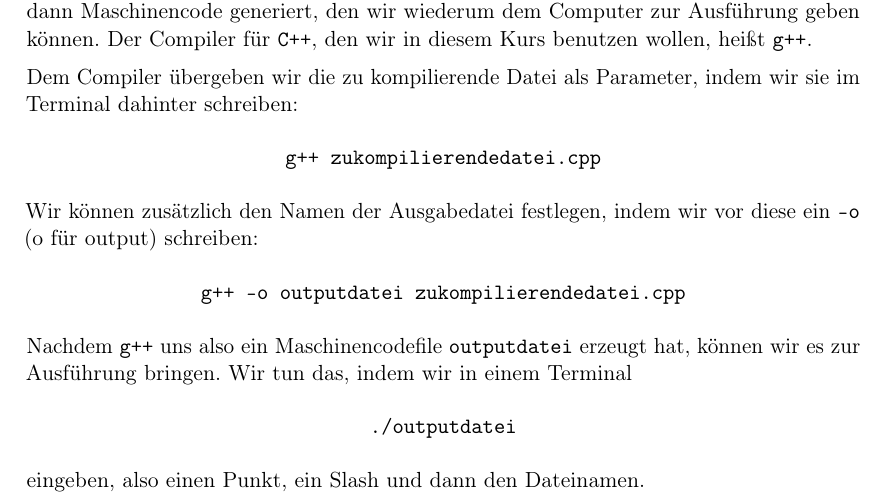
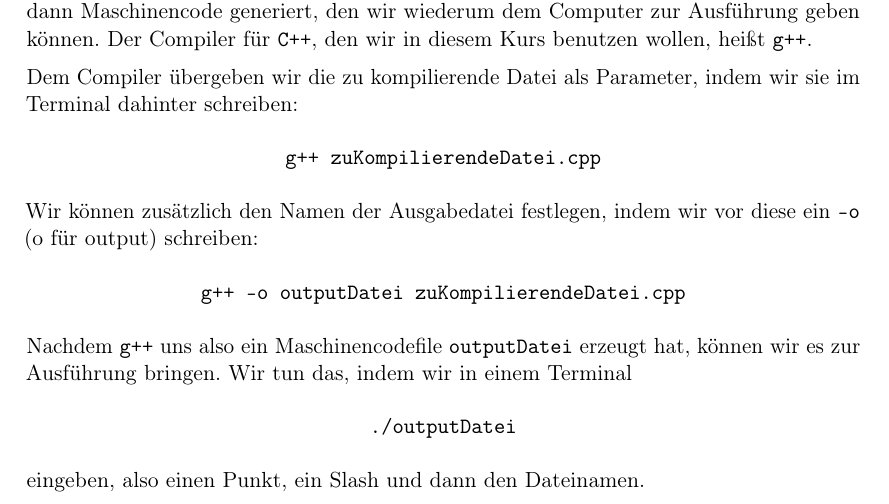
Before and after one commit to FachschaftMathPhysInfo/Programmiervorkurs, a LaTeX document (vorkurs.tex, which reads basics/hello_world.tex): part of page 6 of 43, cut so that both start at the same text. Compiled offline with pdfLaTeX.

Commit message:
CamelelCasing für bessere lesbarkeit in g++ erklärung

```diff
--- a/basics/hello_world.tex
+++ b/basics/hello_world.tex
@@ -37,19 +37,19 @@ benutzen wollen, heißt \texttt{g++}.
 Dem Compiler übergeben wir die zu kompilierende Datei als Parameter, indem wir
 sie im Terminal dahinter schreiben:
 \begin{center}
-\texttt{g++ zukompilierendedatei.cpp}
+\texttt{g++ zuKompilierendeDatei.cpp}
 \end{center}
 Wir können zusätzlich den Namen der Ausgabedatei festlegen, indem wir vor diese
 ein \texttt{-o} (o für output) schreiben:
 \begin{center}
-\texttt{g++ -o outputdatei zukompilierendedatei.cpp}
+\texttt{g++ -o outputDatei zuKompilierendeDatei.cpp}
 \end{center}
 
-Nachdem \texttt{g++} uns also ein Maschinencodefile \texttt{outputdatei}
+Nachdem \texttt{g++} uns also ein Maschinencodefile \texttt{outputDatei}
 erzeugt hat, können wir es zur Ausführung bringen. Wir tun das, indem wir in
 einem Terminal
 \begin{center}
-	\texttt{./outputdatei}
+	\texttt{./outputDatei}
 \end{center}
 eingeben, also einen Punkt, ein Slash und dann den Dateinamen.
 
```
